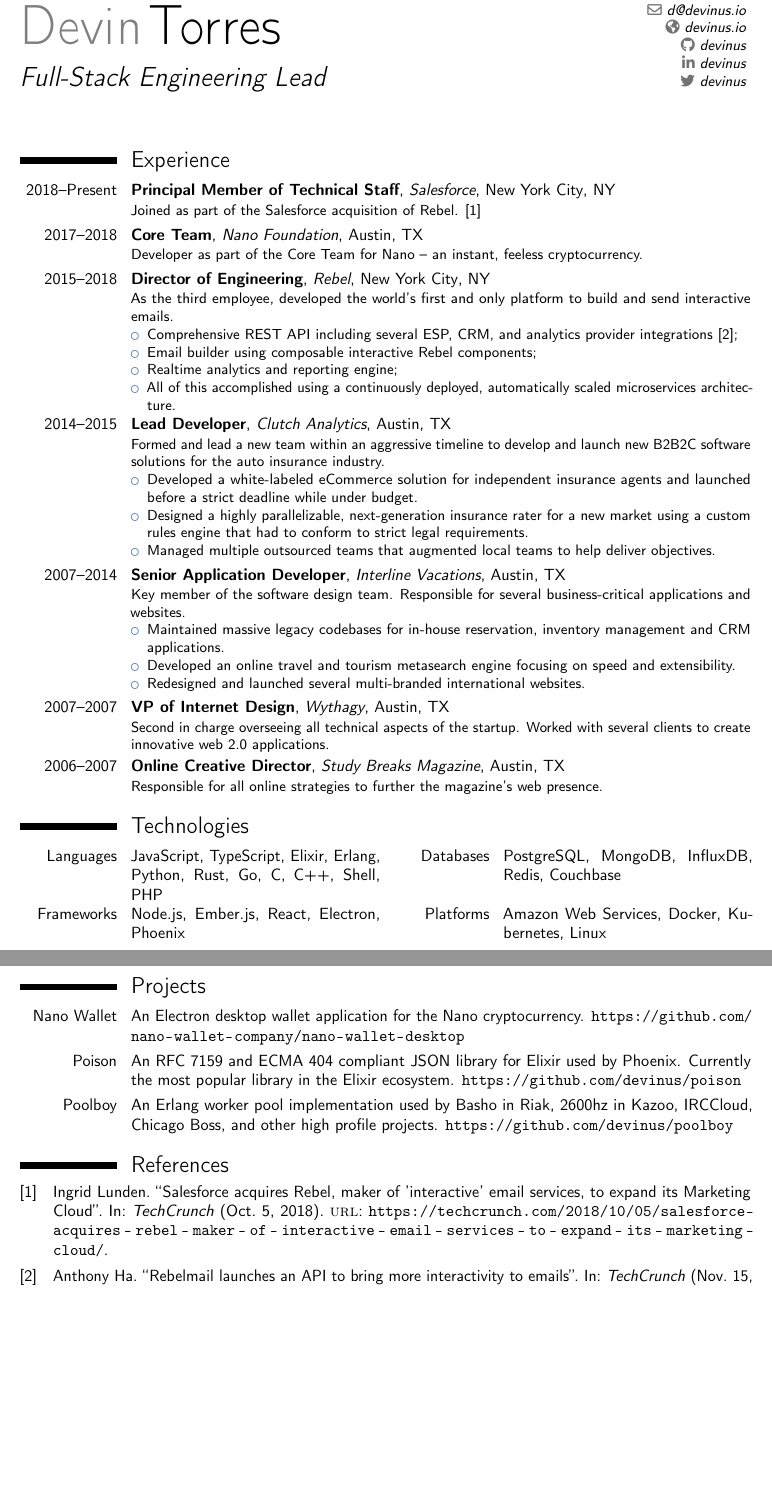
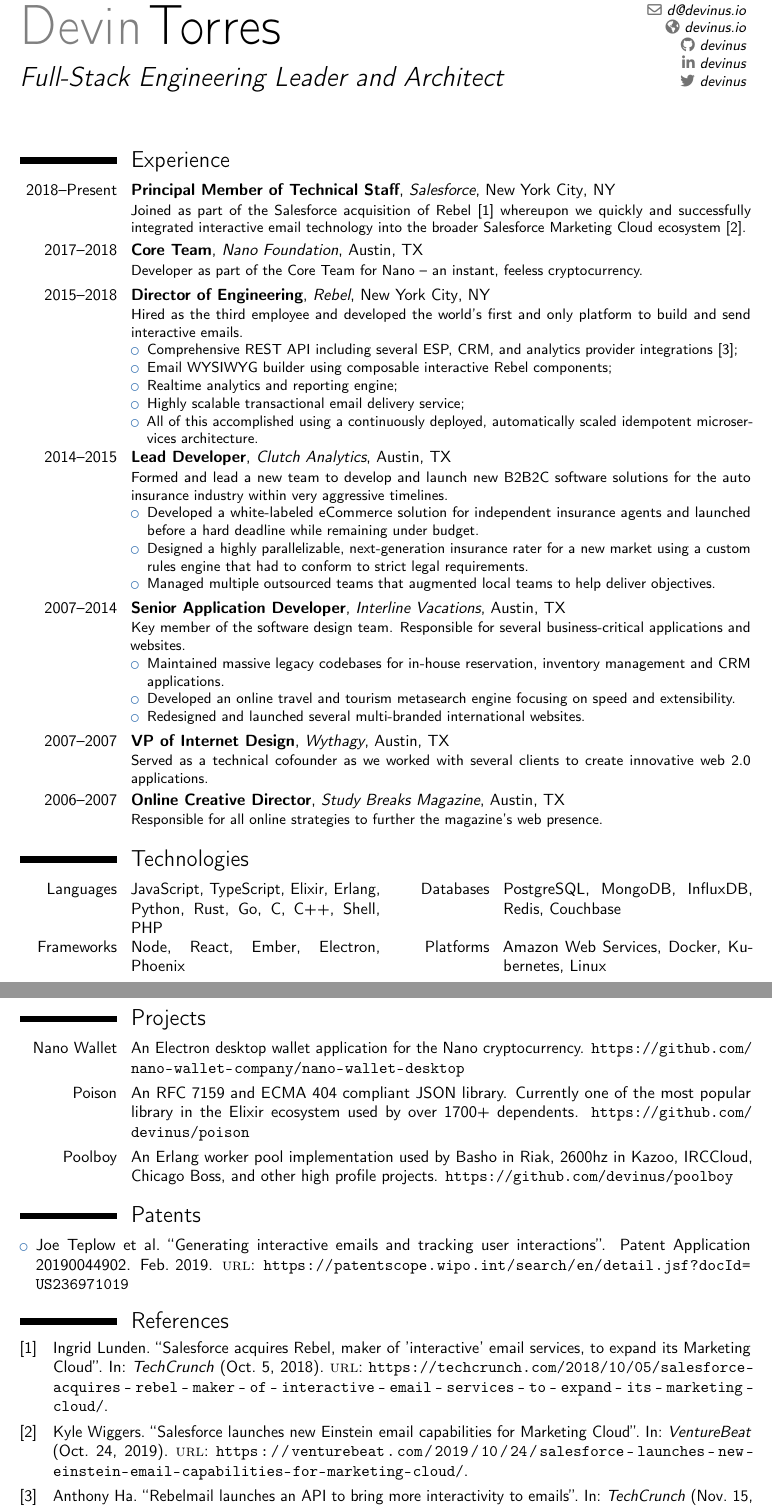
Before and after one commit to devinus/resume, a LaTeX CV (src/resume.tex): two parts of pages 1 and 2 of 2, joined at a grey line, cut so that both start at the same text, the shorter picture padded with empty space. Compiled offline with pdfLaTeX.

Commit message:
Add Rebel patent

```diff
--- a/src/resume.tex
+++ b/src/resume.tex
@@ -7,10 +7,10 @@
 \usepackage[a4paper,margin=1in]{geometry}
 \usepackage{url}
 \usepackage{csquotes}
-\usepackage[backend=biber,sorting=ydnt]{biblatex}
+\usepackage[backend=biber,sorting=none]{biblatex}
 
 \name{Devin}{Torres}
-\title{Full-Stack Engineering Lead}
+\title{Full-Stack Engineering Leader and Architect}
 \phone[mobile]{+1-512-312-8954}
 \email{d@devinus.io}
 \homepage{devinus.io}
@@ -21,8 +21,6 @@
 \begin{filecontents}{resume.bib}
   @article{salesforce-acquisition,
     author  = {Ingrid Lunden},
-    title   = {
-  Salesforce acquires Rebel, maker of 'interactive' email services, to expand its Marketing Cloud},
-    journal = "TechCrunch",
+    title   = {Salesforce acquires Rebel, maker of 'interactive' email services, to expand its Marketing Cloud},
+    journal = {TechCrunch},
     date    = {2018-10-05},
-    url     = "https://techcrunch.com/2018/10/05/salesforce-acquires-rebel-maker-of-interactive-email-services-to-expand-its-marketing-cloud/"
@@ -29,9 +32,11 @@
+    title   = {Salesforce launches new Einstein email capabilities for Marketing Cloud},
+    journal = {VentureBeat},
+    date    = {2019-10-24},
+    url     = {https://venturebeat.com/2019/10/24/salesforce-launches-new-einstein-email-capabilities-for-marketing-cloud/}
   }
 
   @article{rebel-api,
     author  = {Anthony Ha},
-    title   = {
-      Rebelmail launches an API to bring more interactivity to emails},
-    journal = "TechCrunch",
+    title   = {Rebelmail launches an API to bring more interactivity to emails},
+    journal = {TechCrunch},
     date    = {2016-11-15},
-    url     = "https://techcrunch.com/2016/11/15/rebelmail-api/"
@@ -38,3 +48,16 @@
+    title       = {Generating interactive emails and tracking user interactions},
+    assignee    = {Rebelmail, Inc.},
+    nationality = {U.S.},
+    type        = {Patent Application},
+    number      = {20190044902},
+    yearfiled   = 2016,
+    monthfiled  = feb,
+    dayfiled    = 17,
+    year        = 2019,
+    month       = feb,
+    day         = 7,
+    url         = {https://patentscope.wipo.int/search/en/detail.jsf?docId=US236971019}
   }
 \end{filecontents}
+
 \addbibresource{resume.bib}
@@ -41,20 +66,22 @@
 
 \begin{document}
+
 \makecvtitle
 
 \section{Experience}
-\cventry{2018--Present}{Principal Member of Technical Staff}{Salesforce}{New York City}{NY}{Joined as part of the Salesforce acquisition of Rebel. \cite{salesforce-acquisition}}%
+\cventry{2018--Present}{Principal Member of Technical Staff}{Salesforce}{New York City}{NY}{Joined as part of the Salesforce acquisition of Rebel \cite{salesforce-acquisition} whereupon we quickly and successfully integrated interactive email technology into the broader Salesforce Marketing Cloud ecosystem \cite{salesforce-integration}.}%
 \cventry{2017--2018}{Core Team}{Nano Foundation}{Austin}{TX}{Developer as part of the Core Team for \href{https://nano.org}{Nano} -- an instant, feeless cryptocurrency.}%
-\cventry{2015--2018}{Director of Engineering}{Rebel}{New York City}{NY}{As the third employee, developed the world's first and only platform to build and send interactive emails.%
+\cventry{2015--2018}{Director of Engineering}{Rebel}{New York City}{NY}{Hired as the third employee and developed the world's first and only platform to build and send interactive emails.%
   \begin{itemize}%
     \item Comprehensive REST API including several ESP, CRM, and analytics provider integrations \cite{rebel-api};
-    \item Email builder using composable interactive Rebel components;
+    \item Email WYSIWYG builder using composable interactive Rebel components;
     \item Realtime analytics and reporting engine;
-    \item All of this accomplished using a continuously deployed, automatically scaled microservices architecture.
+    \item Highly scalable transactional email delivery service;
+    \item All of this accomplished using a continuously deployed, automatically scaled idempotent microservices architecture.
   \end{itemize}}
-\cventry{2014--2015}{Lead Developer}{Clutch Analytics}{Austin}{TX}{Formed and lead a new team within an aggressive timeline to develop and launch new B2B2C software solutions for the auto insurance industry.%
+\cventry{2014--2015}{Lead Developer}{Clutch Analytics}{Austin}{TX}{Formed and lead a new team to develop and launch new B2B2C software solutions for the auto insurance industry within very aggressive timelines.%
   \begin{itemize}%
-    \item Developed a white-labeled eCommerce solution for independent insurance agents and launched before a strict deadline while under budget.
+    \item Developed a white-labeled eCommerce solution for independent insurance agents and launched before a hard deadline while remaining under budget.
     \item Designed a highly parallelizable, next-generation insurance rater for a new market using a custom rules engine that had to conform to strict legal requirements.
     \item Managed multiple outsourced teams that augmented local teams to help deliver objectives.
   \end{itemize}}
@@ -64,20 +91,25 @@
     \item Developed an online travel and tourism metasearch engine focusing on speed and extensibility.
     \item Redesigned and launched several multi-branded international websites.
   \end{itemize}}
-\cventry{2007--2007}{VP of Internet Design}{Wythagy}{Austin}{TX}{Second in charge overseeing all technical aspects of the startup. Worked with several clients to create innovative web 2.0 applications.}
+\cventry{2007--2007}{VP of Internet Design}{Wythagy}{Austin}{TX}{Served as a technical cofounder as we worked with several clients to create innovative web 2.0 applications.}
 \cventry{2006--2007}{Online Creative Director}{Study Breaks Magazine}{Austin}{TX}{Responsible for all online strategies to further the magazine's web presence.}
 
 \section{Technologies}
 \cvdoubleitem{Languages}{JavaScript, TypeScript, Elixir, Erlang, Python, Rust, Go, C, C++, Shell, PHP}{Databases}{PostgreSQL, MongoDB, InfluxDB, Redis, Couchbase}
-\cvdoubleitem{Frameworks}{Node.js, Ember.js, React, Electron, Phoenix}{Platforms}{Amazon Web Services, Docker, Kubernetes, Linux}
+\cvdoubleitem{Frameworks}{Node, React, Ember, Electron, Phoenix}{Platforms}{Amazon Web Services, Docker, Kubernetes, Linux}
 
 \clearpage
 
 \section{Projects}
 \cvitem{\href{https://nanowalletcompany.com/}{Nano Wallet}}{An \href{https://electronjs.org/}{Electron} desktop wallet application for the \href{https://nano.org}{Nano} cryptocurrency. \url{https://github.com/nano-wallet-company/nano-wallet-desktop}}
-\cvitem{\href{https://hexdocs.pm/poison/Poison.html}{Poison}}{An \href{https://tools.ietf.org/html/rfc7159}{RFC 7159} and \href{https://www.ecma-international.org/publications/standards/Ecma-404.htm}{ECMA 404} compliant \href{http://www.json.org/}{JSON} library for \href{https://elixir-lang.org/}{Elixir} used by \href{http://phoenixframework.org/}{Phoenix}. Currently the most popular library in the \href{https://hex.pm/}{Elixir ecosystem}. \url{https://github.com/devinus/poison}}
+\cvitem{\href{https://hexdocs.pm/poison/Poison.html}{Poison}}{An \href{https://tools.ietf.org/html/rfc7159}{RFC 7159} and \href{https://www.ecma-international.org/publications/standards/Ecma-404.htm}{ECMA 404} compliant \href{http://www.json.org/}{JSON} library. Currently one of the most popular library in the \href{https://hex.pm/}{Elixir ecosystem} used by \href{https://hex.pm/packages/poison}{over 1700+ dependents}. \url{https://github.com/devinus/poison}}
 \cvitem{\href{https://github.com/devinus/poolboy}{Poolboy}}{An \href{https://www.erlang.org/}{Erlang} worker pool implementation used by \href{http://basho.com/}{Basho} in \href{http://basho.com/products/riak-kv/}{Riak}, \href{https://www.2600hz.com/}{2600hz} in \href{https://github.com/2600hz/kazoo}{Kazoo}, \href{https://www.irccloud.com/}{IRCCloud}, \href{http://chicagoboss.org/}{Chicago Boss}, and other high profile projects. \url{https://github.com/devinus/poolboy}}
 
-\printbibliography
+\section{Patents}
+\begin{itemize}
+  \item \fullcite{rebel-patent}
+\end{itemize}
+
+\printbibliography[notcategory=patents]
 
 \end{document}
```
Also changed, not shown: DevinAlexanderTorres.pdf, src/resume.tex (12 more changed lines).
